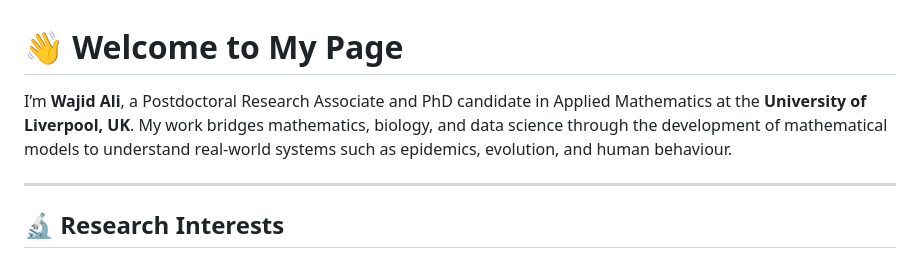
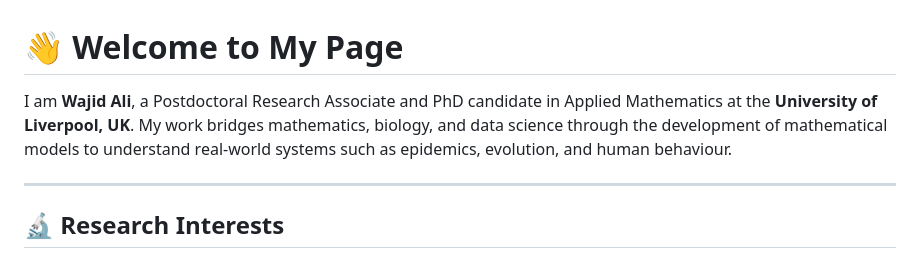
Before and after one commit to wajidali30/wajidali30.github.io, a Markdown page: index.md, the part around the change. Drawn GitHub-style.

```diff
--- a/index.md
+++ b/index.md
@@ -1,6 +1,6 @@
 # 👋 Welcome to My Page
 
-I’m **Wajid Ali**, a Postdoctoral Research Associate and PhD candidate in Applied Mathematics at the **University of Liverpool, UK**. My work bridges mathematics, biology, and data science through the development of mathematical models to understand real-world systems such as epidemics, evolution, and human behaviour.
+I am **Wajid Ali**, a Postdoctoral Research Associate and PhD candidate in Applied Mathematics at the **University of Liverpool, UK**. My work bridges mathematics, biology, and data science through the development of mathematical models to understand real-world systems such as epidemics, evolution, and human behaviour.
 
 ---
 
```
